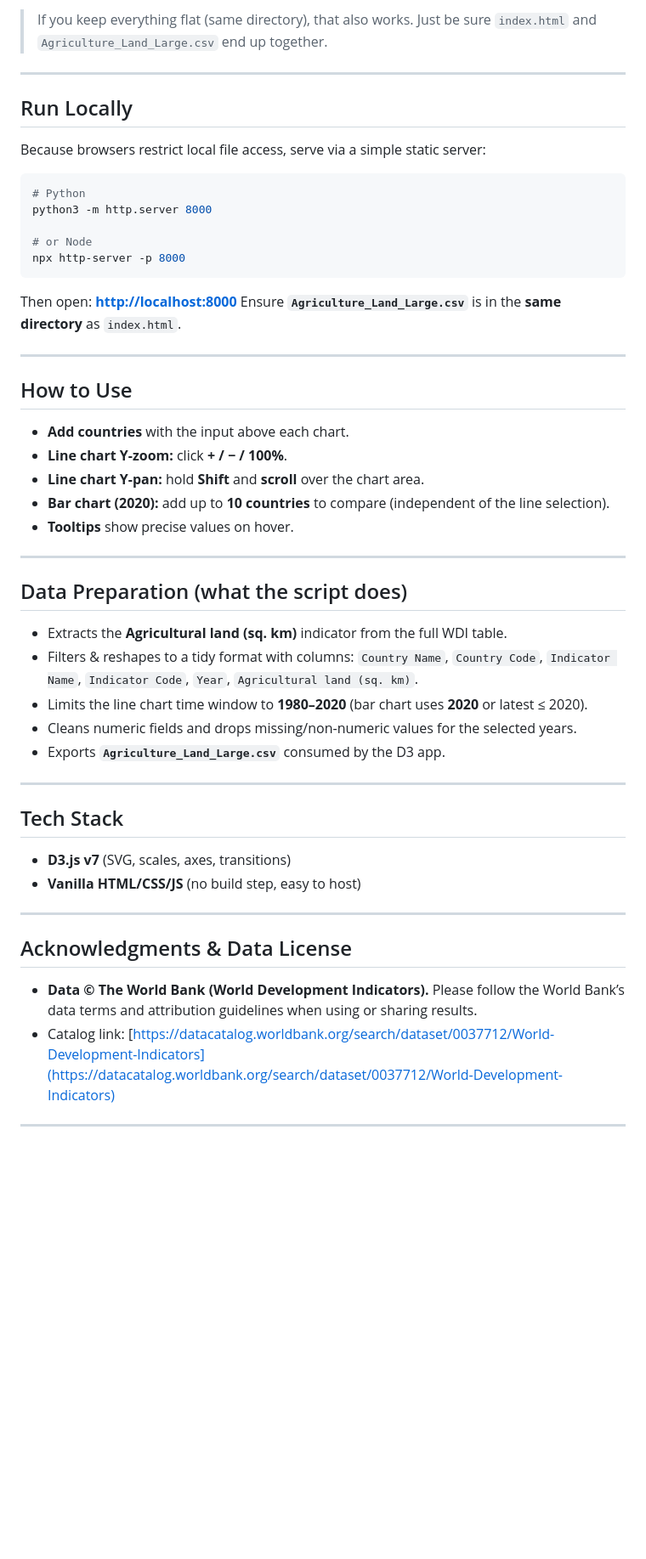
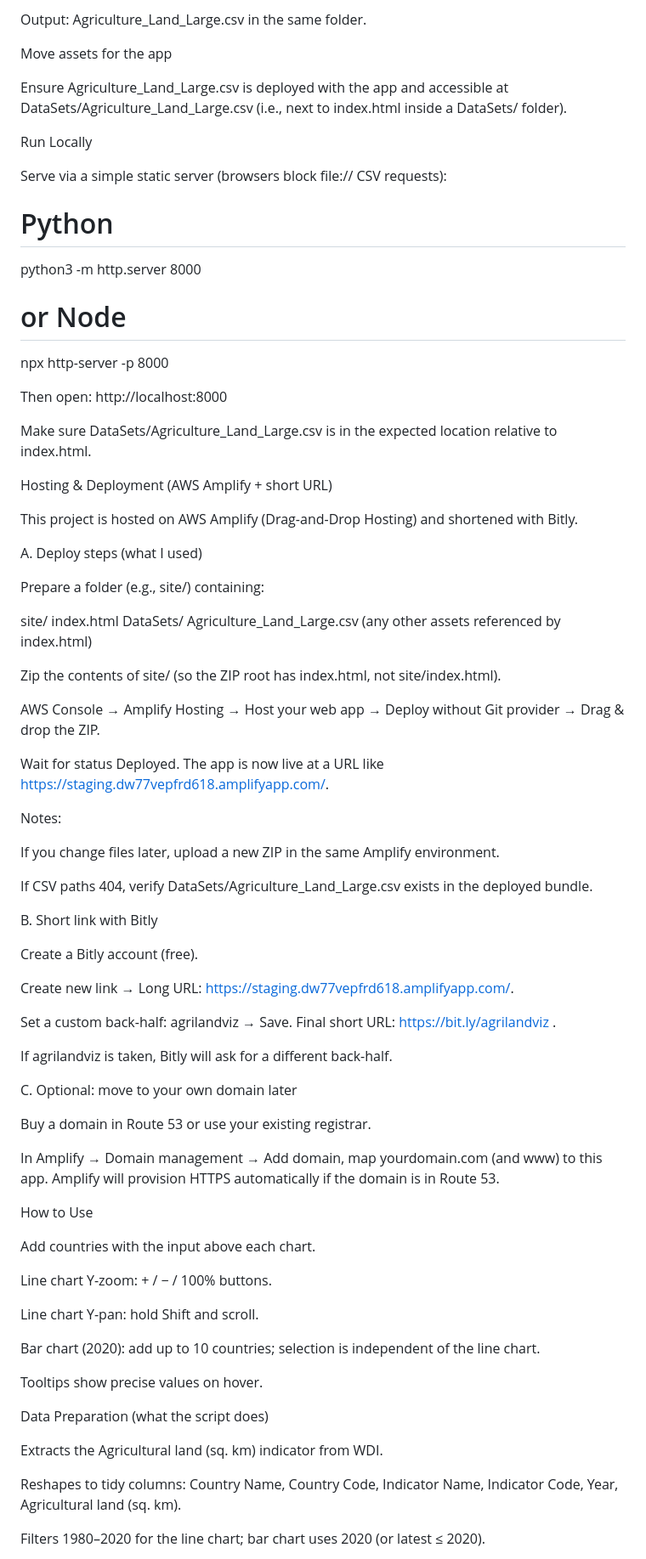
Before and after one commit to Prajith19/Agricultural_Land_Trend_Visualization, a Markdown page: README.md, the part around the change printed below. Shown: that part at 85% size. Rendered like a GitHub page; blank space fills up the shorter version.

````diff
--- a/README.md
+++ b/README.md
@@ -71,58 +60,92 @@ Agricultural land is a key indicator of land use and sustainability. This tool m
 
 
-> If you keep everything flat (same directory), that also works. Just be sure `index.html` and `Agriculture_Land_Large.csv` end up together.
+Output: Agriculture_Land_Large.csv in the same folder.
 
----
+Move assets for the app
 
-## Run Locally
+Ensure Agriculture_Land_Large.csv is deployed with the app and accessible at
+DataSets/Agriculture_Land_Large.csv (i.e., next to index.html inside a DataSets/ folder).
 
-Because browsers restrict local file access, serve via a simple static server:
+Run Locally
 
-```bash
+Serve via a simple static server (browsers block file:// CSV requests):
+
 # Python
 python3 -m http.server 8000
 
 # or Node
 npx http-server -p 8000
-```
 
-Then open: **[http://localhost:8000](http://localhost:8000)**
-Ensure **`Agriculture_Land_Large.csv`** is in the **same directory** as `index.html`.
 
----
+Then open: http://localhost:8000
 
-## How to Use
+Make sure DataSets/Agriculture_Land_Large.csv is in the expected location relative to index.html.
 
-* **Add countries** with the input above each chart.
-* **Line chart Y-zoom:** click **+ / − / 100%**.
-* **Line chart Y-pan:** hold **Shift** and **scroll** over the chart area.
-* **Bar chart (2020):** add up to **10 countries** to compare (independent of the line selection).
-* **Tooltips** show precise values on hover.
+Hosting & Deployment (AWS Amplify + short URL)
 
----
+This project is hosted on AWS Amplify (Drag-and-Drop Hosting) and shortened with Bitly.
 
-## Data Preparation (what the script does)
+A. Deploy steps (what I used)
 
-* Extracts the **Agricultural land (sq. km)** indicator from the full WDI table.
-* Filters & reshapes to a tidy format with columns:
-  `Country Name`, `Country Code`, `Indicator Name`, `Indicator Code`, `Year`, `Agricultural land (sq. km)`.
-* Limits the line chart time window to **1980–2020** (bar chart uses **2020** or latest ≤ 2020).
-* Cleans numeric fields and drops missing/non-numeric values for the selected years.
-* Exports **`Agriculture_Land_Large.csv`** consumed by the D3 app.
+Prepare a folder (e.g., site/) containing:
 
----
+site/
+  index.html
+  DataSets/
+    Agriculture_Land_Large.csv
+  (any other assets referenced by index.html)
 
-## Tech Stack
 
-* **D3.js v7** (SVG, scales, axes, transitions)
-* **Vanilla HTML/CSS/JS** (no build step, easy to host)
+Zip the contents of site/ (so the ZIP root has index.html, not site/index.html).
 
----
+AWS Console → Amplify Hosting → Host your web app → Deploy without Git provider → Drag & drop the ZIP.
 
-## Acknowledgments & Data License
+Wait for status Deployed. The app is now live at a URL like
+https://staging.dw77vepfrd618.amplifyapp.com/.
 
-* **Data © The World Bank (World Development Indicators).**
-  Please follow the World Bank’s data terms and attribution guidelines when using or sharing results.
-* Catalog link: [https://datacatalog.worldbank.org/search/dataset/0037712/World-Development-Indicators](https://datacatalog.worldbank.org/search/dataset/0037712/World-Development-Indicators)
+Notes:
 
----
+If you change files later, upload a new ZIP in the same Amplify environment.
+
+If CSV paths 404, verify DataSets/Agriculture_Land_Large.csv exists in the deployed bundle.
+
+B. Short link with Bitly
+
+Create a Bitly account (free).
+
+Create new link → Long URL: https://staging.dw77vepfrd618.amplifyapp.com/.
+
+Set a custom back-half: agrilandviz → Save.
+Final short URL: https://bit.ly/agrilandviz
+.
+
+If agrilandviz is taken, Bitly will ask for a different back-half.
+
+C. Optional: move to your own domain later
+
+Buy a domain in Route 53 or use your existing registrar.
+
+In Amplify → Domain management → Add domain, map yourdomain.com (and www) to this app.
+Amplify will provision HTTPS automatically if the domain is in Route 53.
+
+How to Use
+
+Add countries with the input above each chart.
+
+Line chart Y-zoom: + / − / 100% buttons.
+
+Line chart Y-pan: hold Shift and scroll.
+
+Bar chart (2020): add up to 10 countries; selection is independent of the line chart.
+
+Tooltips show precise values on hover.
+
+Data Preparation (what the script does)
+
+Extracts the Agricultural land (sq. km) indicator from WDI.
+
+Reshapes to tidy columns:
+Country Name, Country Code, Indicator Name, Indicator Code, Year, Agricultural land (sq. km).
+
+Filters 1980–2020 for the line chart; bar chart uses 2020 (or latest ≤ 2020).
+
````
Also changed, not shown: other parts of README.md (+44 -42 lines).
